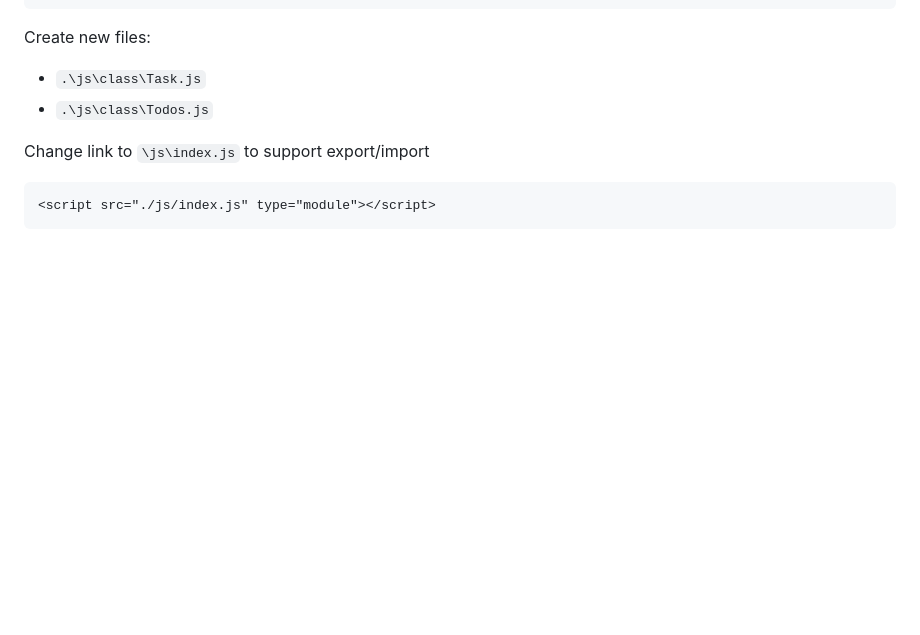
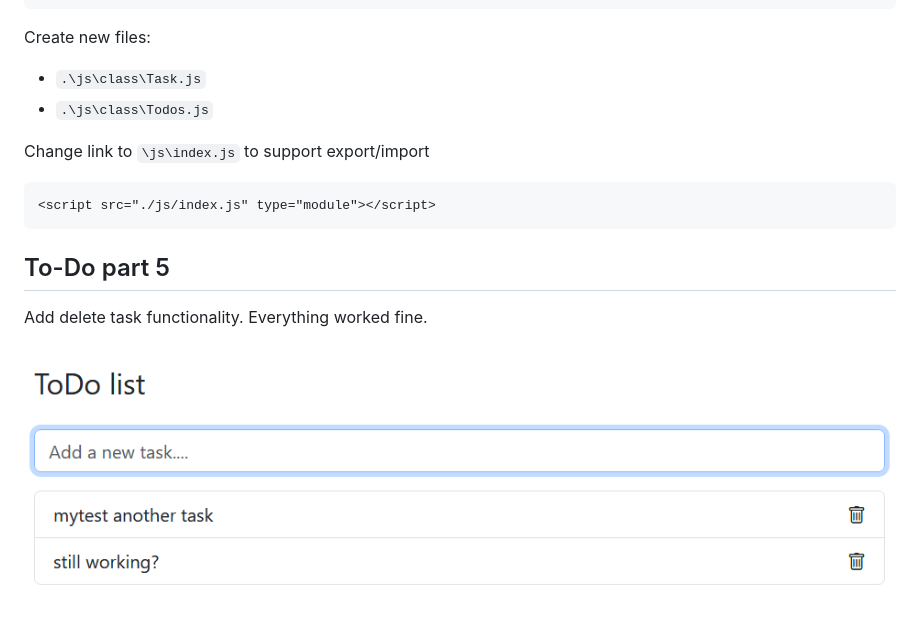
Before and after one commit to gllbhh/to-do, a Markdown page: README.md, the part around the change. Drawn GitHub-style; pictures changed too: screenshots/todo_part_5.png (added); blank space fills up the shorter version.

Commit message:
todo part 5

````diff
--- a/README.md
+++ b/README.md
@@ -155,3 +155,9 @@ Change link to `\js\index.js` to support export/import
 ```html
 <script src="./js/index.js" type="module"></script>
 ```
+
+## To-Do part 5
+
+Add delete task functionality. Everything worked fine.
+
+![ToDo week 5](./screenshots/todo_part_5.png)
````
Also changed, not shown: 5 other files.
